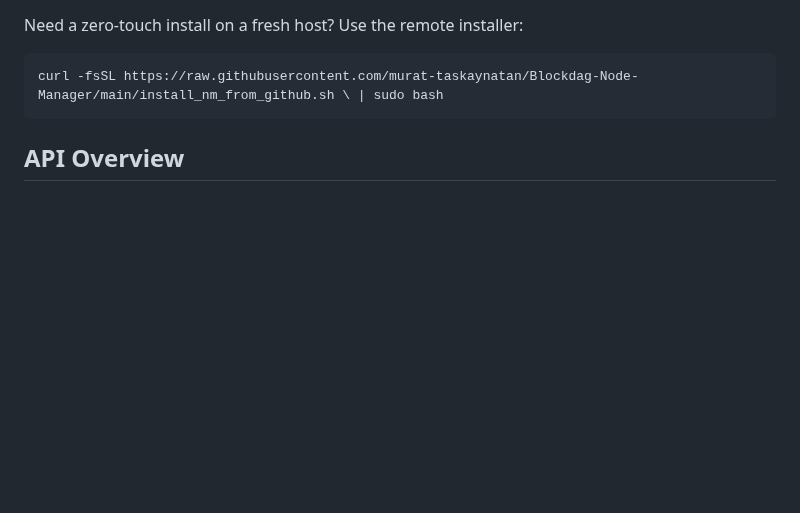
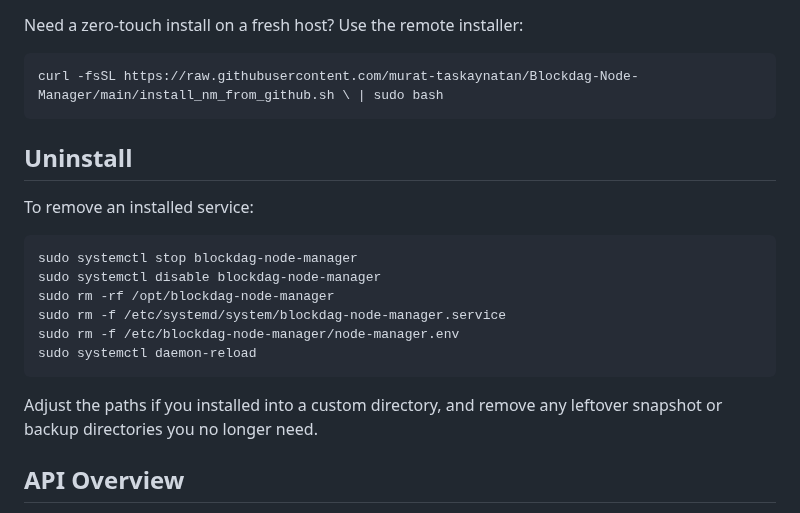
Before and after one commit to murat-taskaynatan/Blockdag-Node-Manager, a Markdown page: README.md, the part around the change. GitHub-like rendering; blank space fills up the shorter version.

Commit message:
Add uninstall guidance

````diff
--- a/README.md
+++ b/README.md
@@ -89,6 +89,19 @@ Need a zero-touch install on a fresh host? Use the remote installer:
 curl -fsSL https://raw.githubusercontent.com/murat-taskaynatan/Blockdag-Node-Manager/main/install_nm_from_github.sh \ | sudo bash
 ```
 
+## Uninstall
+To remove an installed service:
+
+```bash
+sudo systemctl stop blockdag-node-manager
+sudo systemctl disable blockdag-node-manager
+sudo rm -rf /opt/blockdag-node-manager
+sudo rm -f /etc/systemd/system/blockdag-node-manager.service
+sudo rm -f /etc/blockdag-node-manager/node-manager.env
+sudo systemctl daemon-reload
+```
+
+Adjust the paths if you installed into a custom directory, and remove any leftover snapshot or backup directories you no longer need.
 
 
 ## API Overview
````
